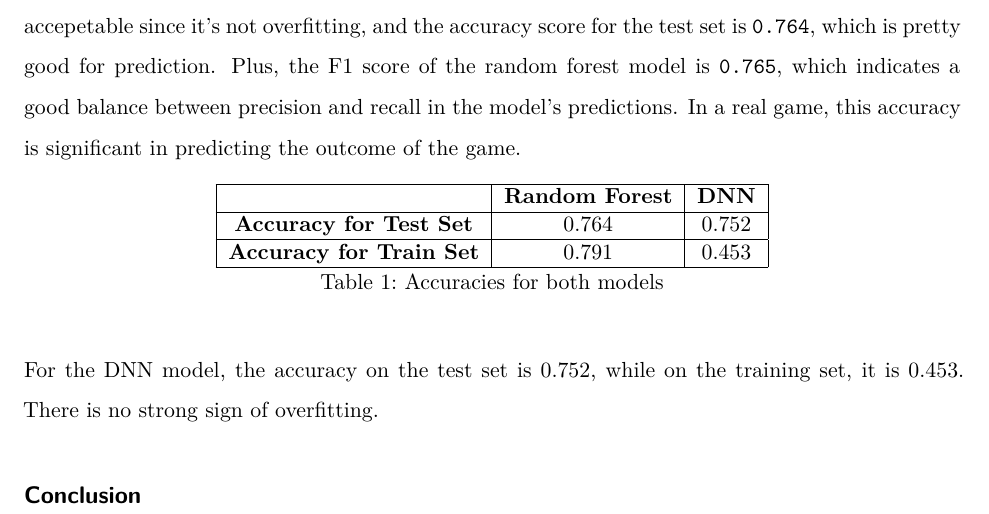
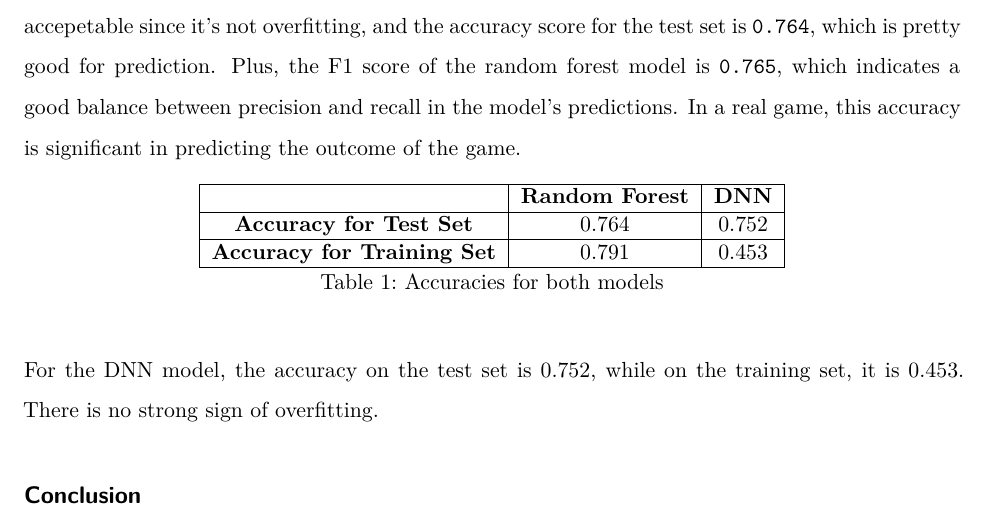
Before and after one commit to techLearner2000/Project_DS, a Quarto document (Project_Yan_Min.qmd): part of page 5 of 7, cut so that both start at the same text. The pictures show the output file Project_Yan_Min.pdf that the author committed with the source.

Commit message:
Part of Today

```diff
--- a/Project_Yan_Min.qmd
+++ b/Project_Yan_Min.qmd
@@ -81,7 +81,7 @@ Deriving from grid searching, we have that the best parameter for `min_samples_s
   \hline
   & \textbf{Random Forest} & \textbf{DNN} \\ \hline
   \textbf{Accuracy for Test Set} & 0.764 & 0.752 \\ \hline
-  \textbf{Accuracy for Train Set} & 0.791 & 0.453 \\ \hline
+  \textbf{Accuracy for Training Set} & 0.791 & 0.453 \\ \hline
   \end{tabular}
   \caption{Accuracies for both models}
   \label{t}
```
Also changed, not shown: Project_Yan_Min.pdf.
